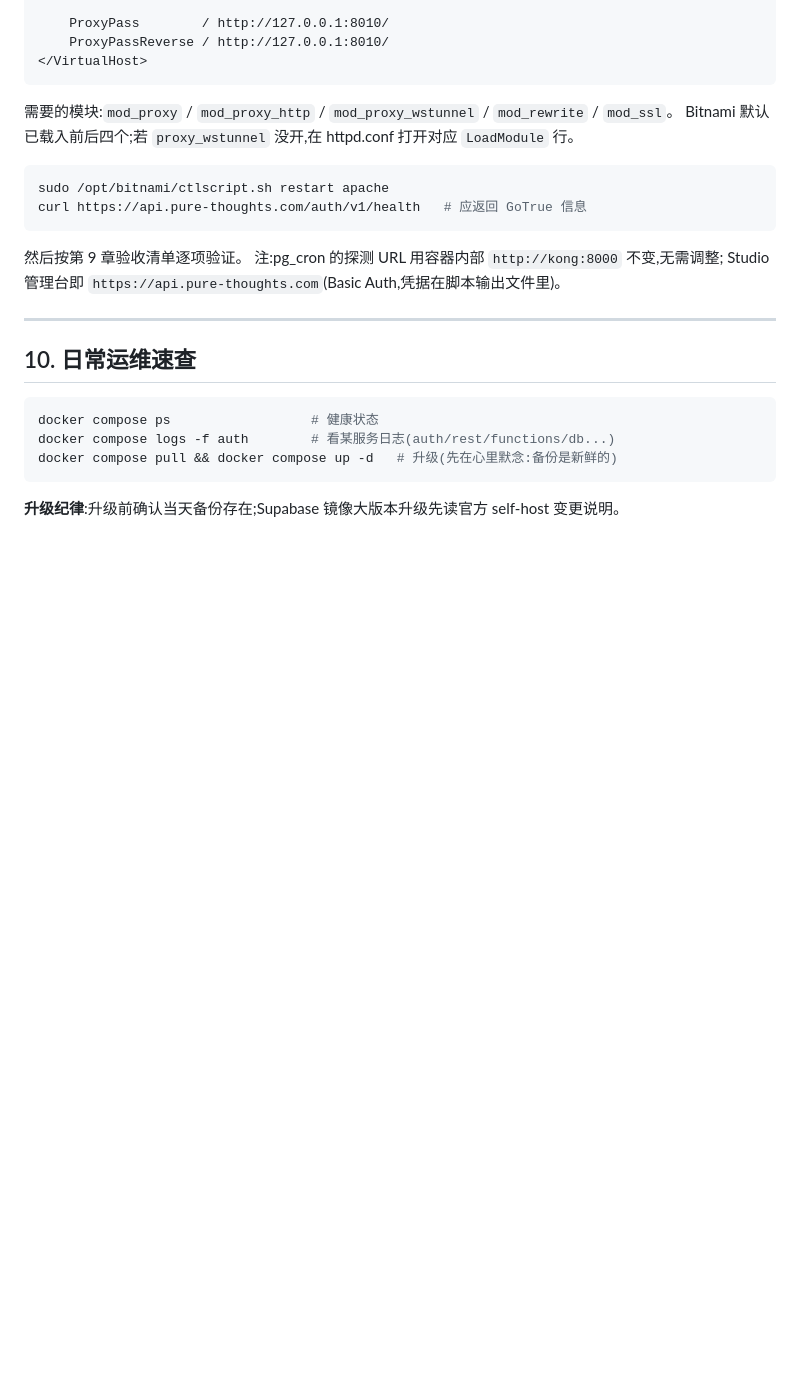
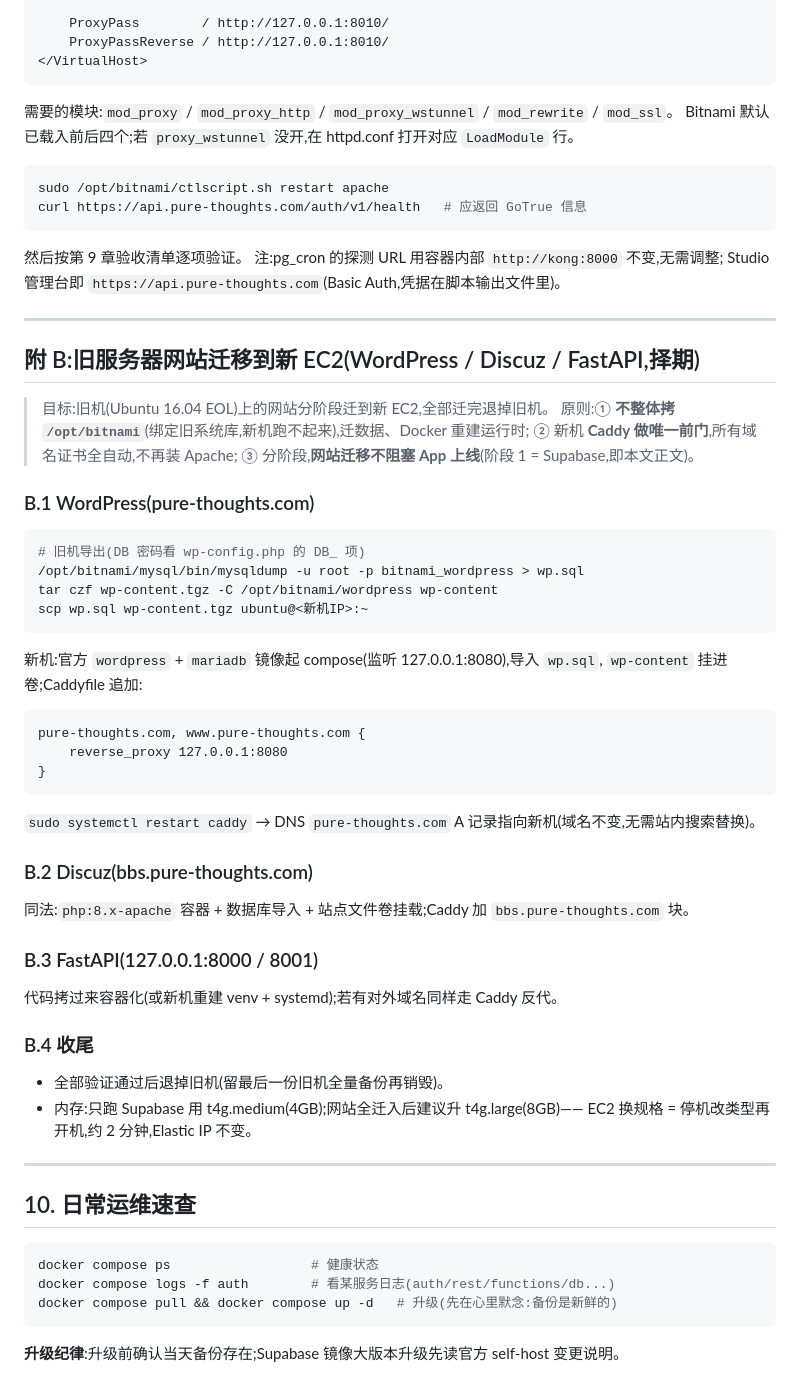
Before and after one commit to owenwangcong/PureThoughtsApp, a Markdown page: docs/infra/deploy-aws-ec2.md, the part around the change. Drawn GitHub-style; blank space fills up the shorter version.

Commit message:
docs: 附 B 旧服务器网站分阶段迁移方案 (WordPress/Discuz/FastAPI → 新 EC2,Caddy 单前门)
Co-Authored-By: Claude Fable 5 <noreply@anthropic.com>

````diff
--- a/docs/infra/deploy-aws-ec2.md
+++ b/docs/infra/deploy-aws-ec2.md
@@ -419,6 +419,49 @@ Studio 管理台即 `https://api.pure-thoughts.com`(Basic Auth,凭据在脚本
 
 ---
 
+## 附 B:旧服务器网站迁移到新 EC2(WordPress / Discuz / FastAPI,择期)
+
+> 目标:旧机(Ubuntu 16.04 EOL)上的网站分阶段迁到新 EC2,全部迁完退掉旧机。
+> 原则:① **不整体拷 `/opt/bitnami`**(绑定旧系统库,新机跑不起来),迁数据、Docker 重建运行时;
+> ② 新机 **Caddy 做唯一前门**,所有域名证书全自动,不再装 Apache;
+> ③ 分阶段,**网站迁移不阻塞 App 上线**(阶段 1 = Supabase,即本文正文)。
+
+### B.1 WordPress(pure-thoughts.com)
+
+```bash
+# 旧机导出(DB 密码看 wp-config.php 的 DB_ 项)
+/opt/bitnami/mysql/bin/mysqldump -u root -p bitnami_wordpress > wp.sql
+tar czf wp-content.tgz -C /opt/bitnami/wordpress wp-content
+scp wp.sql wp-content.tgz ubuntu@<新机IP>:~
+```
+
+新机:官方 `wordpress` + `mariadb` 镜像起 compose(监听 127.0.0.1:8080),导入 `wp.sql`,
+`wp-content` 挂进卷;Caddyfile 追加:
+
+```
+pure-thoughts.com, www.pure-thoughts.com {
+    reverse_proxy 127.0.0.1:8080
+}
+```
+
+`sudo systemctl restart caddy` → DNS `pure-thoughts.com` A 记录指向新机(域名不变,无需站内搜索替换)。
+
+### B.2 Discuz(bbs.pure-thoughts.com)
+
+同法:`php:8.x-apache` 容器 + 数据库导入 + 站点文件卷挂载;Caddy 加 `bbs.pure-thoughts.com` 块。
+
+### B.3 FastAPI(127.0.0.1:8000 / 8001)
+
+代码拷过来容器化(或新机重建 venv + systemd);若有对外域名同样走 Caddy 反代。
+
+### B.4 收尾
+
+- 全部验证通过后退掉旧机(留最后一份旧机全量备份再销毁)。
+- 内存:只跑 Supabase 用 t4g.medium(4GB);网站全迁入后建议升 t4g.large(8GB)——
+  EC2 换规格 = 停机改类型再开机,约 2 分钟,Elastic IP 不变。
+
+---
+
 ## 10. 日常运维速查
 
 ```bash
````
